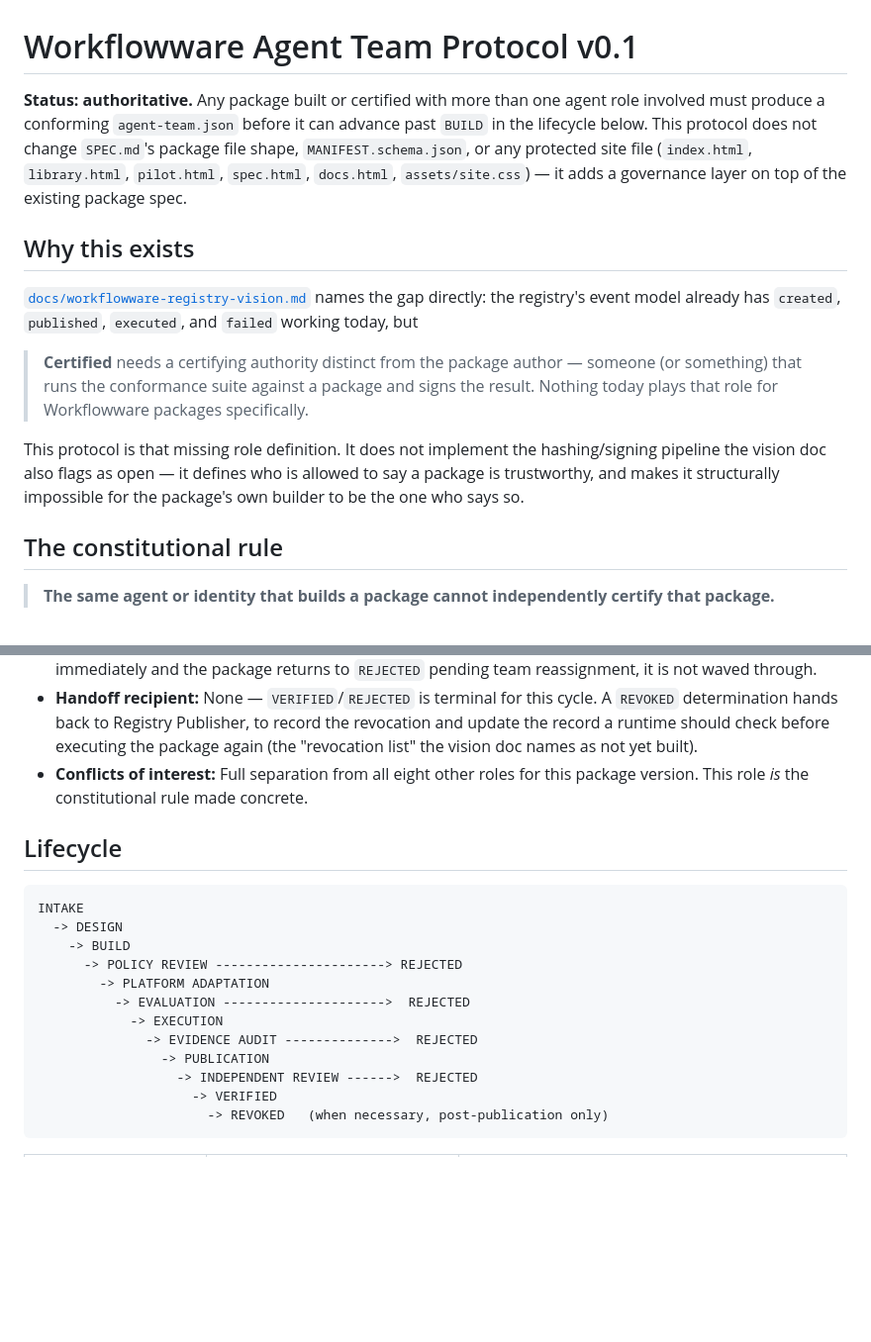
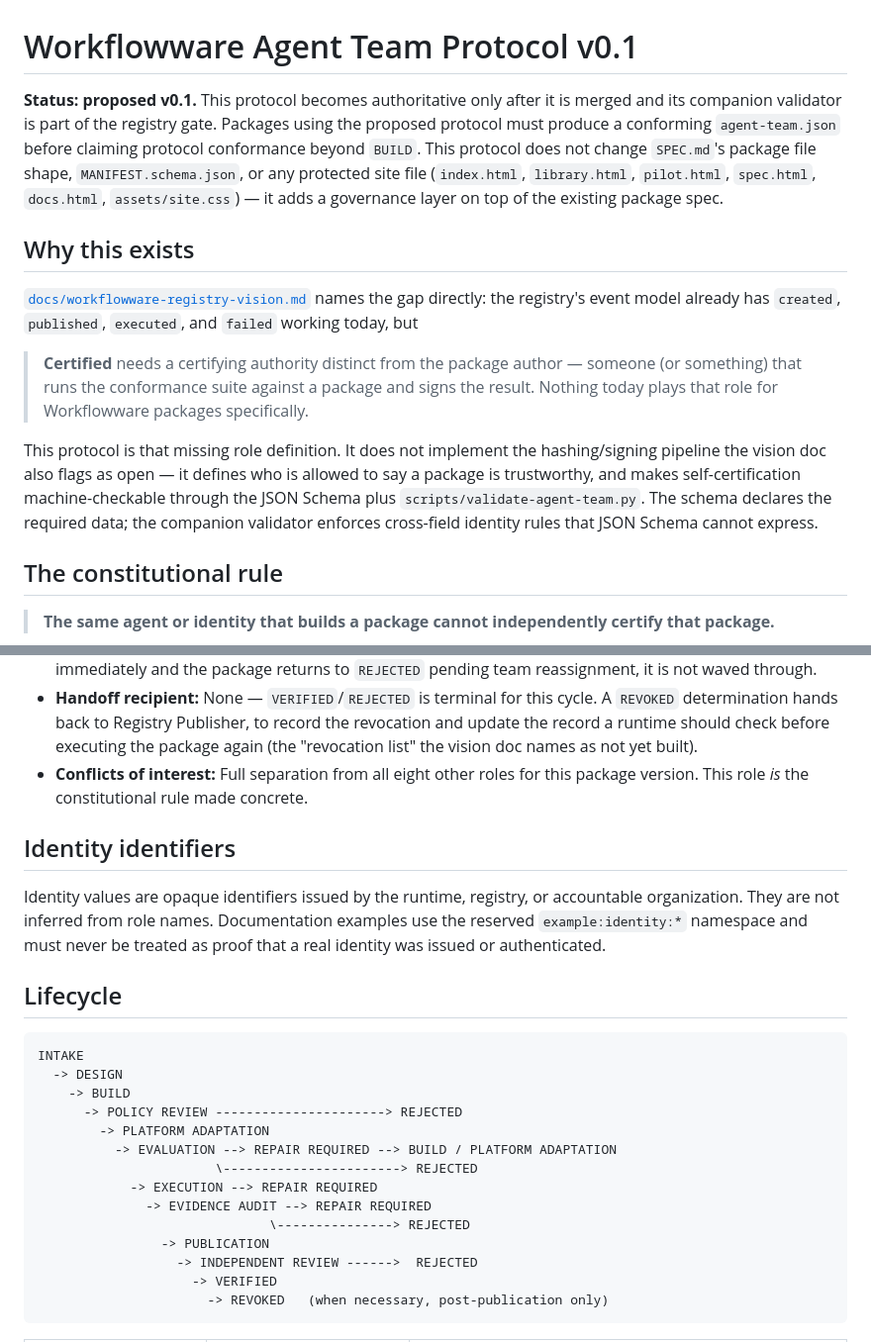
Before and after one commit to Propershare/workflowware, a Markdown page: docs/agent-team-protocol.md, 2 parts joined by grey strips. Shown at 99% size. Drawn GitHub-style; blank space fills up the shorter version.

````diff
--- a/docs/agent-team-protocol.md
+++ b/docs/agent-team-protocol.md
@@ -1,8 +1,6 @@
 # Workflowware Agent Team Protocol v0.1
 
-**Status: authoritative.** Any package built or certified with more than one
-agent role involved must produce a conforming `agent-team.json` before it can
-advance past `BUILD` in the lifecycle below. This protocol does not change
+**Status: proposed v0.1.** This protocol becomes authoritative only after it is merged and its companion validator is part of the registry gate. Packages using the proposed protocol must produce a conforming `agent-team.json` before claiming protocol conformance beyond `BUILD`. This protocol does not change
 `SPEC.md`'s package file shape, `MANIFEST.schema.json`, or any protected site
 file (`index.html`, `library.html`, `pilot.html`, `spec.html`, `docs.html`,
 `assets/site.css`) — it adds a governance layer on top of the existing
@@ -21,8 +19,7 @@ names the gap directly: the registry's event model already has `created`,
 
 This protocol is that missing role definition. It does not implement the
 hashing/signing pipeline the vision doc also flags as open — it defines who
-is allowed to say a package is trustworthy, and makes it structurally
-impossible for the package's own builder to be the one who says so.
+is allowed to say a package is trustworthy, and makes self-certification machine-checkable through the JSON Schema plus `scripts/validate-agent-team.py`. The schema declares the required data; the companion validator enforces cross-field identity rules that JSON Schema cannot express.
 
 ## The constitutional rule
 
@@ -291,6 +288,10 @@ definition — it is still a required field in the schema.
   for this package version. This role *is* the constitutional rule made
   concrete.
 
+## Identity identifiers
+
+Identity values are opaque identifiers issued by the runtime, registry, or accountable organization. They are not inferred from role names. Documentation examples use the reserved `example:identity:*` namespace and must never be treated as proof that a real identity was issued or authenticated.
+
 ## Lifecycle
 
 ```text
@@ -299,9 +300,11 @@ INTAKE
     -> BUILD
       -> POLICY REVIEW ----------------------> REJECTED
         -> PLATFORM ADAPTATION
-          -> EVALUATION --------------------->  REJECTED
-            -> EXECUTION
-              -> EVIDENCE AUDIT -------------->  REJECTED
+          -> EVALUATION --> REPAIR REQUIRED --> BUILD / PLATFORM ADAPTATION
+                       \-----------------------> REJECTED
+            -> EXECUTION --> REPAIR REQUIRED
+              -> EVIDENCE AUDIT --> REPAIR REQUIRED
+                              \---------------> REJECTED
                 -> PUBLICATION
                   -> INDEPENDENT REVIEW ------>  REJECTED
                     -> VERIFIED
````
Also changed, not shown: other parts of docs/agent-team-protocol.md (+8 -13 lines).
